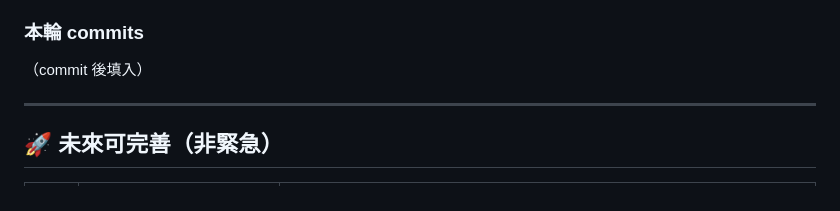
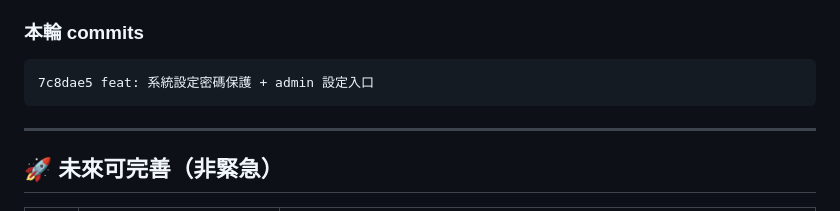
Before and after one commit to emineokur221105-spec/lifeos-shop, a Markdown page: 專案狀態.md, the part around the change. Rendered like a GitHub page.

Commit message:
docs: 補上 7c8dae5 commit hash 到進度檔
Co-Authored-By: Claude Opus 4.7 <noreply@anthropic.com>

````diff
--- a/專案狀態.md
+++ b/專案狀態.md
@@ -142,7 +142,9 @@ _無資料_
 - **admin 密碼 hash 不一致**：進度檔寫 `?admin=0308` 但程式碼 `ADMIN_KEY_HASH` 是另一個值。kabe 要求對齊到 0308。
 
 ### 本輪 commits
-（commit 後填入）
+```
+7c8dae5 feat: 系統設定密碼保護 + admin 設定入口
+```
 
 ---
 
````
